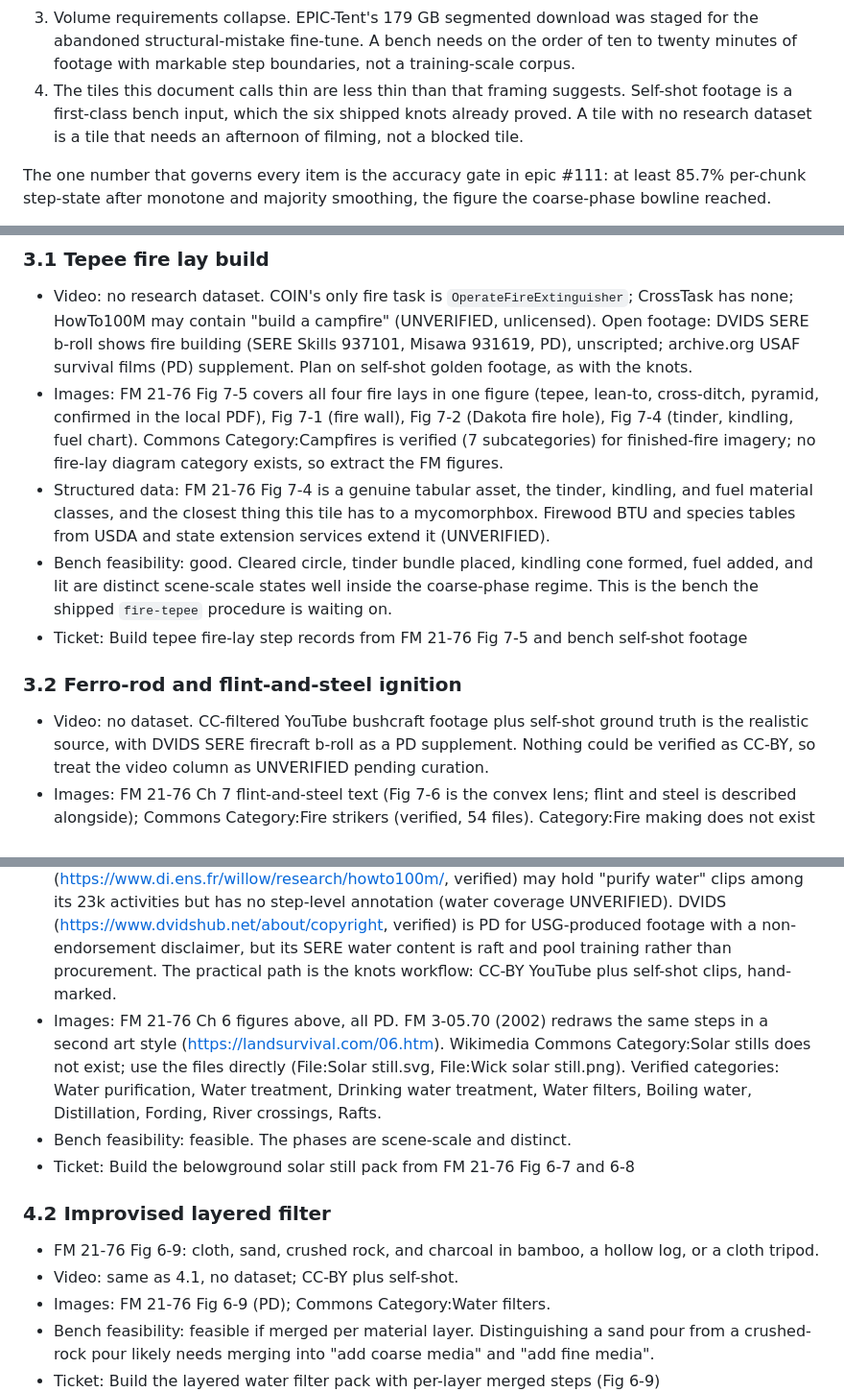
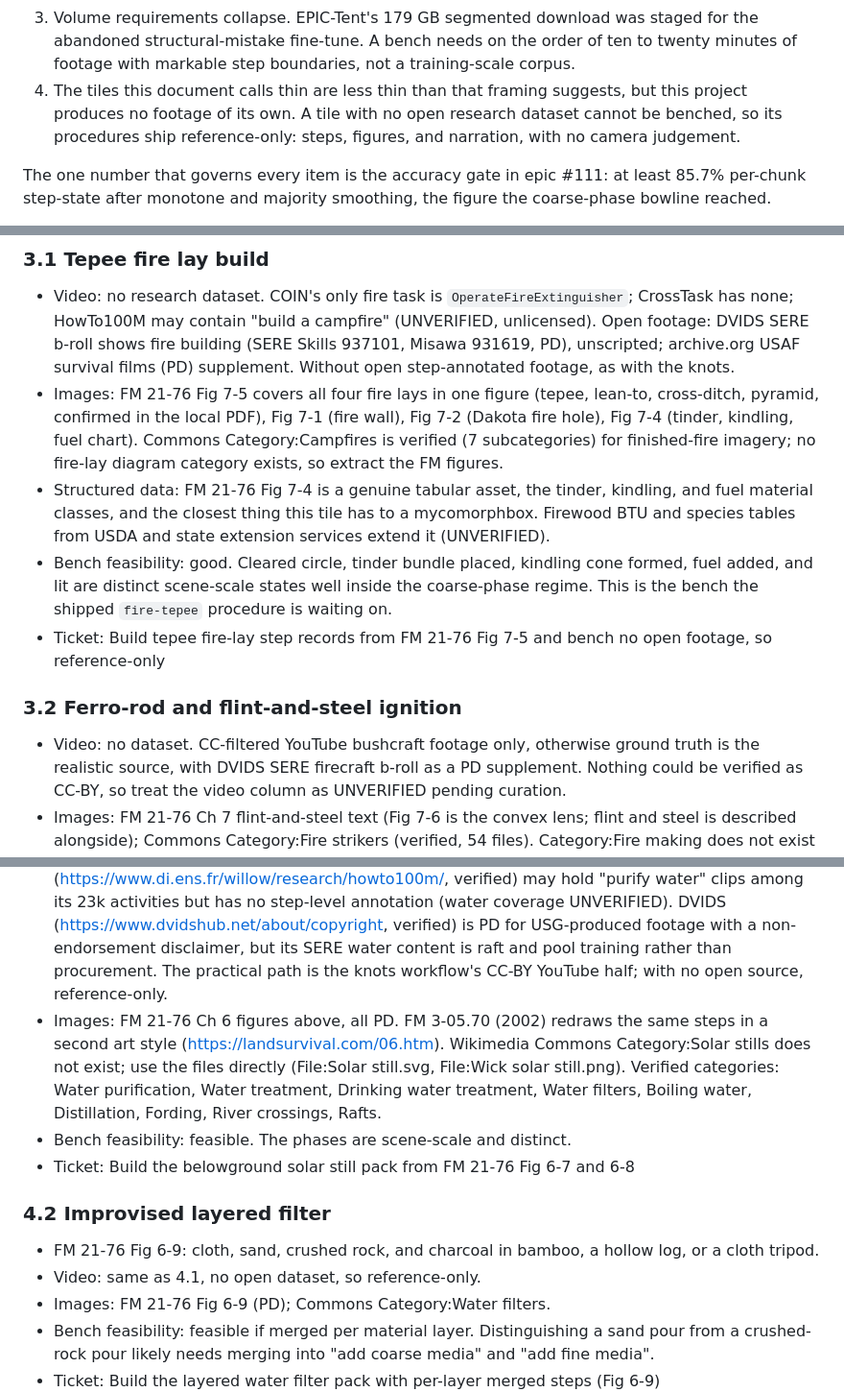
Before and after one commit to reversely/flux, a Markdown page: docs/research/tile-coaching-datasets.md, 3 parts joined by grey strips. Shown at 96% size. Drawn GitHub-style.

Commit message:
docs: drop footage production from the dataset survey
A procedure with no open bench video ships reference-only; this project
does not film its own.

refs #111

```diff
--- a/docs/research/tile-coaching-datasets.md
+++ b/docs/research/tile-coaching-datasets.md
@@ -41,9 +41,9 @@ training corpus, which changes four things a reader would otherwise get wrong:
    order of ten to twenty minutes of footage with markable step boundaries,
    not a training-scale corpus.
 4. The tiles this document calls thin are less thin than that framing
-   suggests. Self-shot footage is a first-class bench input, which the six
-   shipped knots already proved. A tile with no research dataset is a tile
-   that needs an afternoon of filming, not a blocked tile.
+   suggests, but this project produces no footage of its own. A tile with no
+   open research dataset cannot be benched, so its procedures ship
+   reference-only: steps, figures, and narration, with no camera judgement.
 
 The one number that governs every item is the accuracy gate in epic #111: at
 least 85.7% per-chunk step-state after monotone and majority smoothing, the
@@ -243,7 +244,7 @@ false`), pending a bench.
   `OperateFireExtinguisher`; CrossTask has none; HowTo100M may contain "build
   a campfire" (UNVERIFIED, unlicensed). Open footage: DVIDS SERE b-roll shows
   fire building (SERE Skills 937101, Misawa 931619, PD), unscripted;
-  archive.org USAF survival films (PD) supplement. Plan on self-shot golden
+  archive.org USAF survival films (PD) supplement. Without open step-annotated
   footage, as with the knots.
 - Images: FM 21-76 Fig 7-5 covers all four fire lays in one figure (tepee,
   lean-to, cross-ditch, pyramid, confirmed in the local PDF), Fig 7-1 (fire
@@ -259,11 +260,11 @@ false`), pending a bench.
   coarse-phase regime. This is the bench the shipped `fire-tepee` procedure is
   waiting on.
 - Ticket: Build tepee fire-lay step records from FM 21-76 Fig 7-5 and bench
-  self-shot footage
+  no open footage, so reference-only
 
 ### 3.2 Ferro-rod and flint-and-steel ignition
 
-- Video: no dataset. CC-filtered YouTube bushcraft footage plus self-shot
+- Video: no dataset. CC-filtered YouTube bushcraft footage only, otherwise
   ground truth is the realistic source, with DVIDS SERE firecraft b-roll as a
   PD supplement. Nothing could be verified as CC-BY, so treat the video column
   as UNVERIFIED pending curation.
@@ -329,7 +330,7 @@ false`), pending a bench.
   (https://www.dvidshub.net/about/copyright, verified) is PD for
   USG-produced footage with a non-endorsement disclaimer, but its SERE water
   content is raft and pool training rather than procurement. The practical
-  path is the knots workflow: CC-BY YouTube plus self-shot clips, hand-marked.
+  path is the knots workflow's CC-BY YouTube half; with no open source, reference-only.
 - Images: FM 21-76 Ch 6 figures above, all PD. FM 3-05.70 (2002) redraws the
   same steps in a second art style (https://landsurvival.com/06.htm).
   Wikimedia Commons Category:Solar stills does not exist; use the files
@@ -343,7 +344,7 @@ false`), pending a bench.
 
 - FM 21-76 Fig 6-9: cloth, sand, crushed rock, and charcoal in bamboo, a
   hollow log, or a cloth tripod.
-- Video: same as 4.1, no dataset; CC-BY plus self-shot.
+- Video: same as 4.1, no open dataset, so reference-only.
 - Images: FM 21-76 Fig 6-9 (PD); Commons Category:Water filters.
 - Bench feasibility: feasible if merged per material layer. Distinguishing a
   sand pour from a crushed-rock pour likely needs merging into "add coarse
```
Also changed, not shown: other parts of docs/research/tile-coaching-datasets.md (+8 -7 lines).
